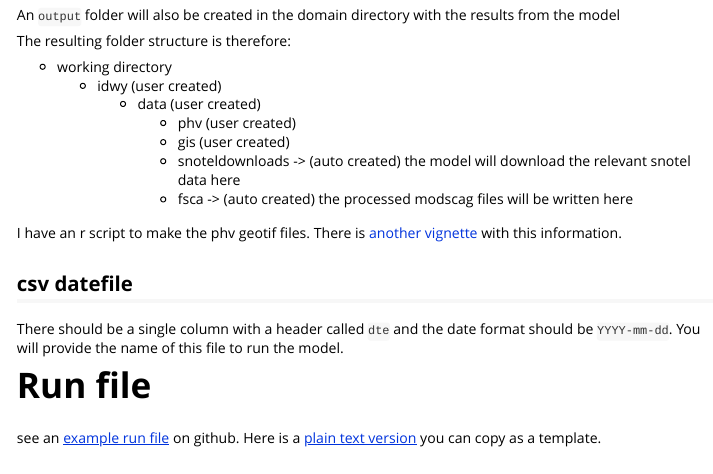
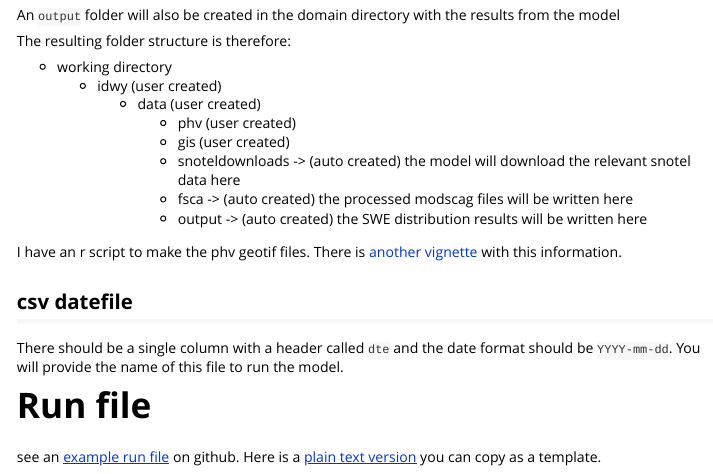
Before and after one commit to hoargroup/stationsweRegression, an R Markdown document (vignettes/use_package.Rmd): the page in a window 1100 px wide, from 1590 px down. Rendered offline with R 4.5, knitr and Pandoc, with nearby package versions.

Commit message:
added output to folder structure in vignette

```diff
--- a/vignettes/use_package.Rmd
+++ b/vignettes/use_package.Rmd
@@ -81,6 +81,7 @@ The resulting folder structure is therefore:
 			* gis (user created)
 			* snoteldownloads -> (auto created) the model will download the relevant snotel data here
 			* fsca -> (auto created) the processed modscag files will be written here
+			* output -> (auto created) the SWE distribution results will be written here
 
 I have an r script to make the phv geotif files. There is [another vignette](Make_PHV_Inputs.html) with this information.
 
```
